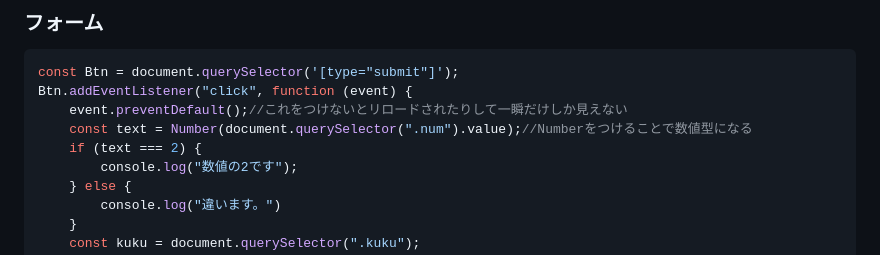
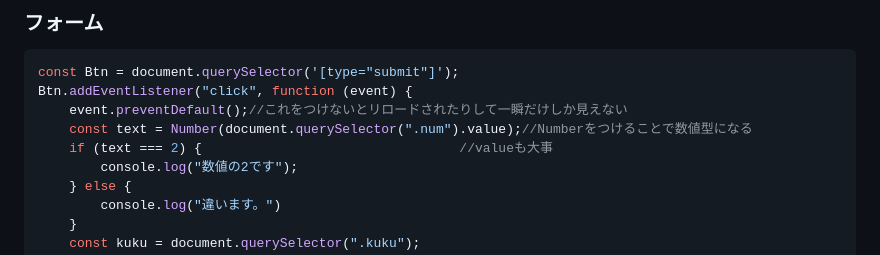
Before and after one commit to naga-ko/16_javascript-basic, a Markdown page: README.md, the part around the change. GitHub-like rendering.

Commit message:
1月11日

```diff
--- a/README.md
+++ b/README.md
@@ -59,7 +59,7 @@ const Btn = document.querySelector('[type="submit"]');
 Btn.addEventListener("click", function (event) {
     event.preventDefault();//これをつけないとリロードされたりして一瞬だけしか見えない
     const text = Number(document.querySelector(".num").value);//Numberをつけることで数値型になる
-    if (text === 2) {
+    if (text === 2) {                                 //valueも大事
         console.log("数値の2です");
     } else {
         console.log("違います。")
```
